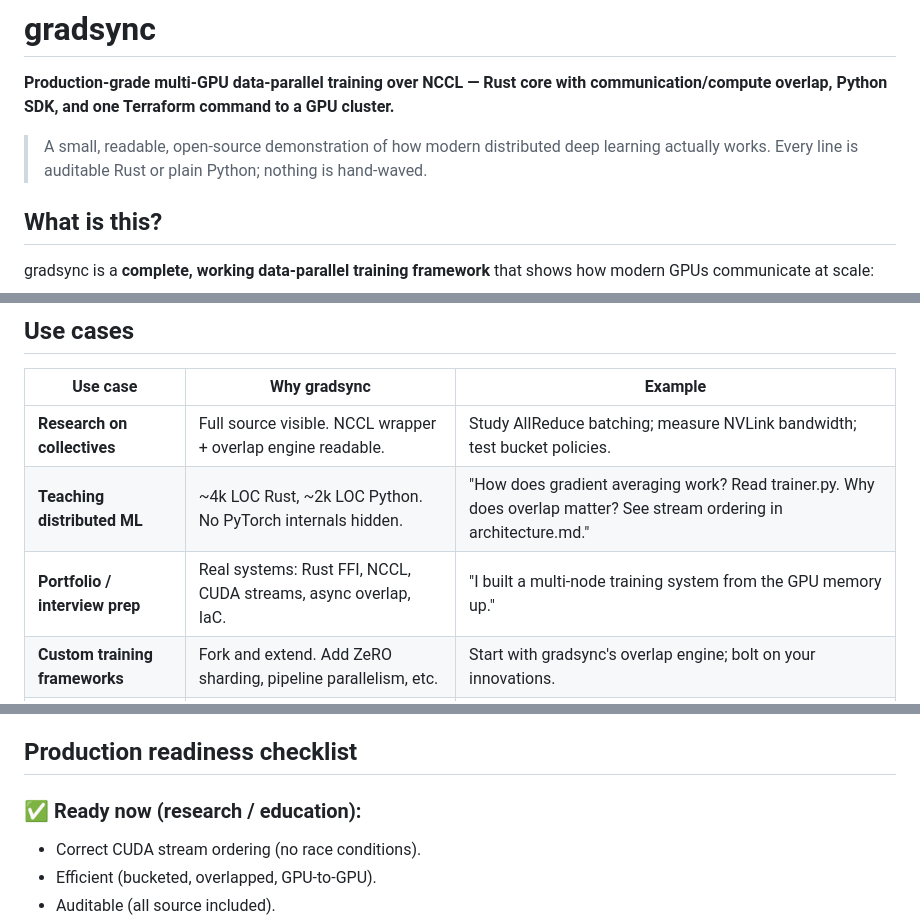
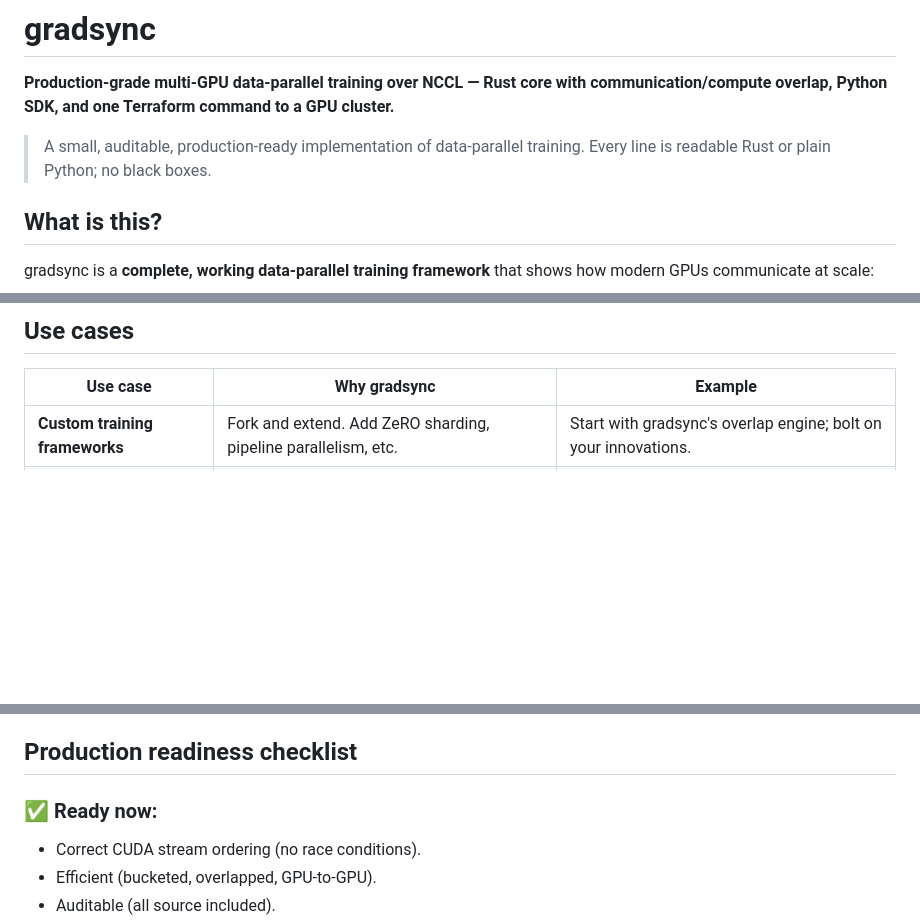
Before and after one commit to vbhattaccmu/gradsync, a Markdown page: README.md, 3 parts joined by grey strips. Drawn GitHub-style; blank space fills up the shorter version.

Commit message:
Docs: remove academia and interview references, focus on production use cases

```diff
--- a/README.md
+++ b/README.md
@@ -2,7 +2,7 @@
 
 **Production-grade multi-GPU data-parallel training over NCCL — Rust core with communication/compute overlap, Python SDK, and one Terraform command to a GPU cluster.**
 
-> A small, readable, open-source demonstration of how modern distributed deep learning actually works. Every line is auditable Rust or plain Python; nothing is hand-waved.
+> A small, auditable, production-ready implementation of data-parallel training. Every line is readable Rust or plain Python; no black boxes.
 
 ## What is this?
 
@@ -21,9 +21,6 @@ It's **not a toy**. It's a minimal production-grade implementation with:
 
 | Use case | Why gradsync | Example |
 |----------|-------------|---------|
-| **Research on collectives** | Full source visible. NCCL wrapper + overlap engine readable. | Study AllReduce batching; measure NVLink bandwidth; test bucket policies. |
-| **Teaching distributed ML** | ~4k LOC Rust, ~2k LOC Python. No PyTorch internals hidden. | "How does gradient averaging work? Read trainer.py. Why does overlap matter? See stream ordering in architecture.md." |
-| **Portfolio / interview prep** | Real systems: Rust FFI, NCCL, CUDA streams, async overlap, IaC. | "I built a multi-node training system from the GPU memory up." |
 | **Custom training frameworks** | Fork and extend. Add ZeRO sharding, pipeline parallelism, etc. | Start with gradsync's overlap engine; bolt on your innovations. |
 | **Production** (small clusters) | Deterministic, auditable, optimized for cost. | Fixed-size clusters (< 64 GPUs) where you control every byte. |
 
@@ -203,7 +200,7 @@ See [docs/architecture.md](docs/architecture.md) for the detailed ordering invar
 
 ## Production readiness checklist
 
-### ✅ Ready now (research / education):
+### ✅ Ready now:
 - Correct CUDA stream ordering (no race conditions).
 - Efficient (bucketed, overlapped, GPU-to-GPU).
 - Auditable (all source included).
```
Also changed, not shown: other parts of README.md (+0 -2 lines), CONTRIBUTING.md (+1 -1 lines).
